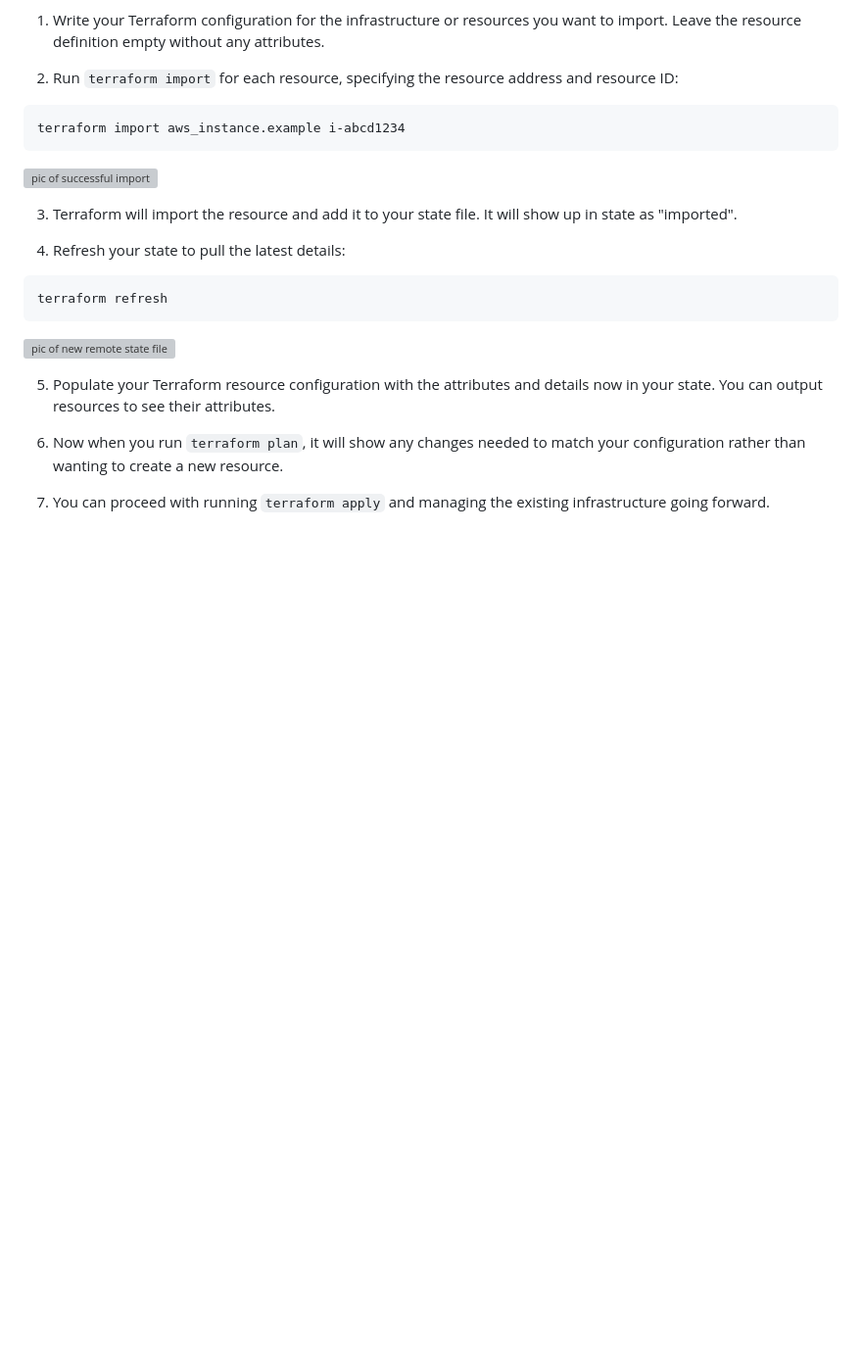
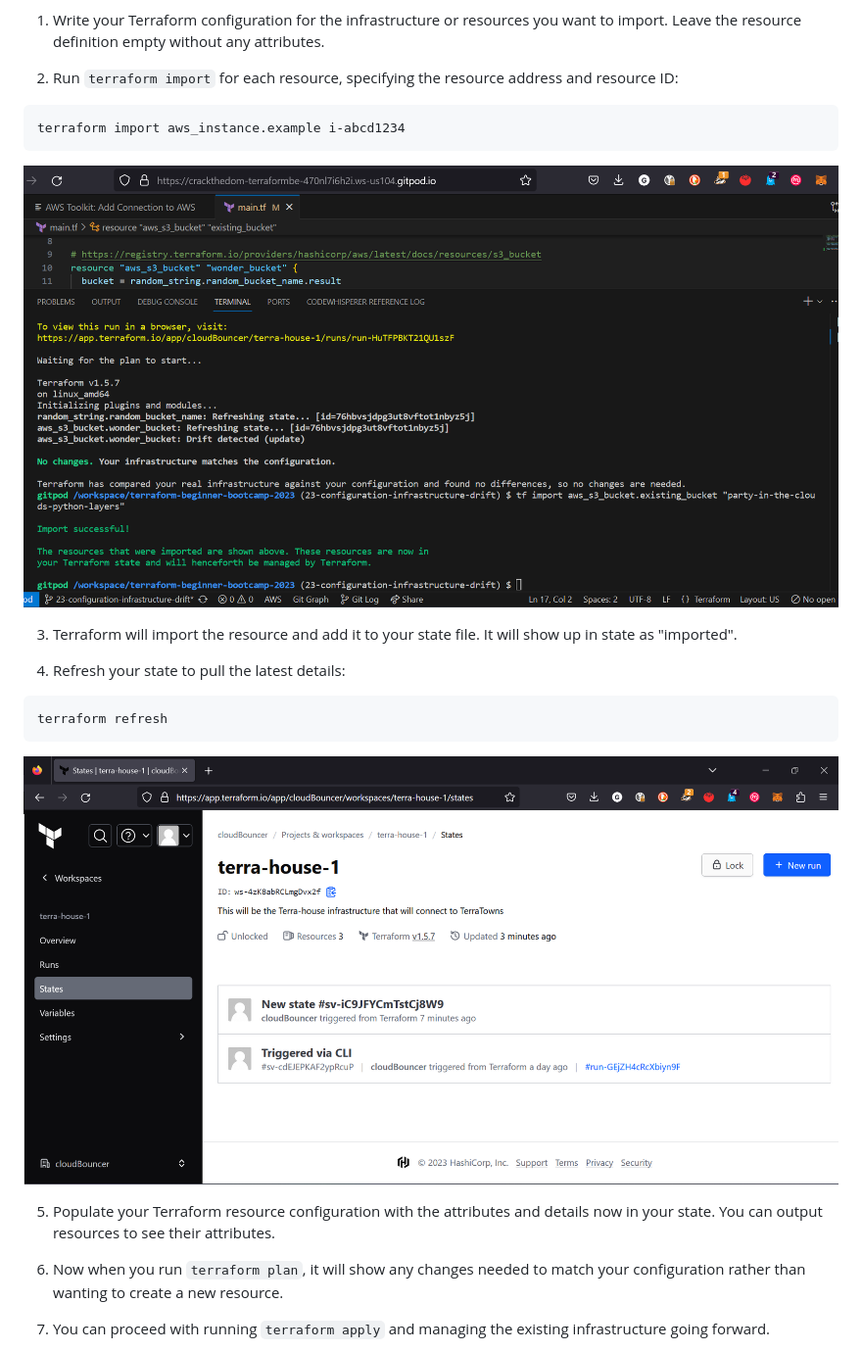
Before and after one commit to CracktheDom/terraform-beginner-bootcamp-2023, a Markdown page: journal/week1.md, the part around the change. Shown at 98% size. GitHub-like rendering; blank space fills up the shorter version; grey boxes are pictures that could not be loaded.

````diff
--- a/journal/week1.md
+++ b/journal/week1.md
@@ -140,7 +140,7 @@ Terraform allows importing existing infrastructure into your Terraform state so
 ```
 terraform import aws_instance.example i-abcd1234
 ```
-![pic of successful import](assets/terraform-import.png)
+![pic of successful import](../assets/terraform-import.png)
 
 3. Terraform will import the resource and add it to your state file. It will show up in state as "imported".
 
@@ -149,7 +149,7 @@ terraform import aws_instance.example i-abcd1234
 ```
 terraform refresh
 ```
-![pic of new remote state file](assets/terraform-new-state.png)
+![pic of new remote state file](../assets/terraform-new-state.png)
 
 5. Populate your Terraform resource configuration with the attributes and details now in your state. You can output resources to see their attributes.
 
````
